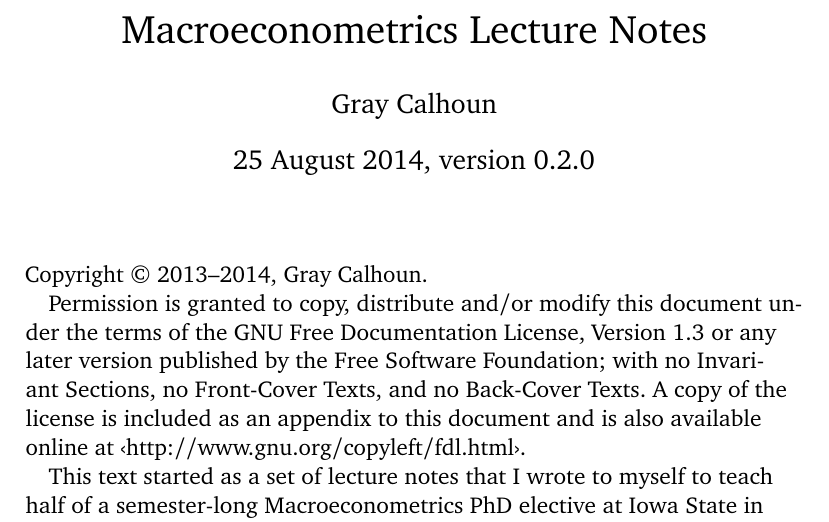
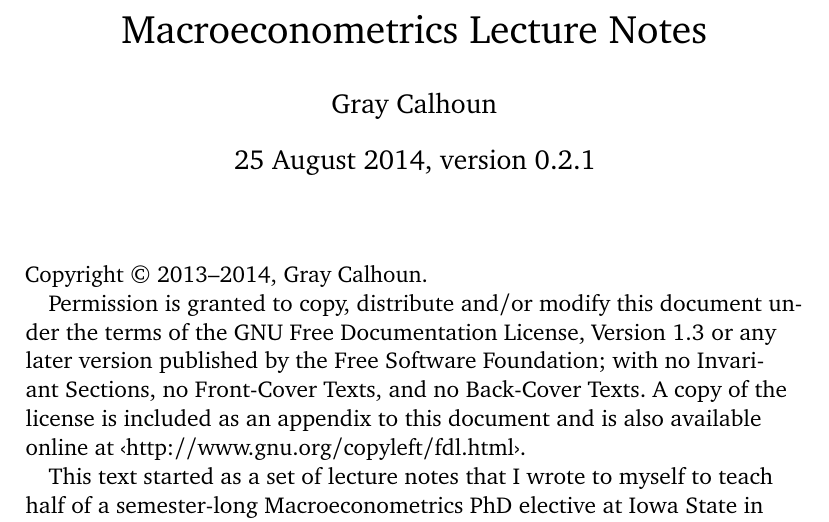
Before and after one commit to gragusa/674, a LaTeX thesis (macroeconometrics.tex): part of page 1 of 52, cut so that both start at the same text. Compiled offline with pdfLaTeX.

Commit message:
Bump to version 0.2.1
This version mostly changes the internal files to use ascii over
unicode. The semester's about to start and the repository was
just cleaned up, so it seemed like a good point to bump the
version.

```diff
--- a/macroeconometrics.tex
+++ b/macroeconometrics.tex
@@ -1,7 +1,7 @@
 \documentclass[12pt,notitlepage]{report}
 \title{Macroeconometrics Lecture Notes}
 \author{Gray Calhoun}
-\date{25 August 2014, version 0.2.0}
+\date{25 August 2014, version 0.2.1}
 
 \input{tex/preamble}
 \input{tex/macros}
```
Also changed, not shown: NEWS.md (+3 -0 lines), README.md.
